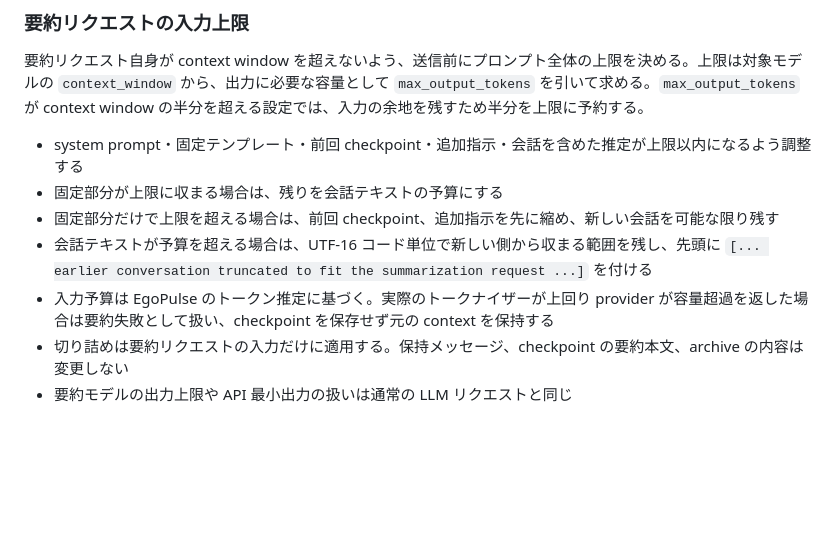
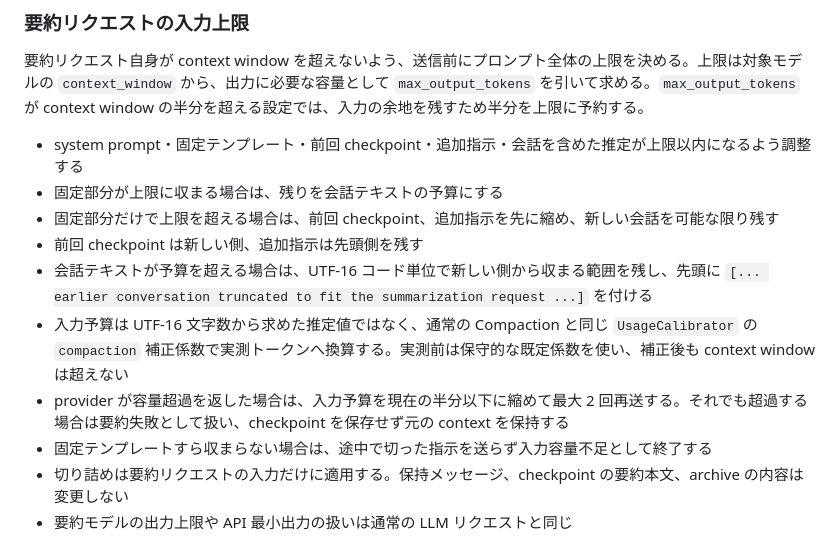
Before and after one commit to endo-ly/egopulse, a Markdown page: docs/session-lifecycle.md, the part around the change. Drawn GitHub-style; blank space fills up the shorter version.

Commit message:
docs: document summary input calibration and recovery
Describe newest-side retention for the previous checkpoint, usage-calibrated
input budgets, provider-overflow retries, and the capacity error when the
fixed templates cannot fit.

```diff
--- a/docs/session-lifecycle.md
+++ b/docs/session-lifecycle.md
@@ -367,8 +367,11 @@ system prompt と tool 定義はメッセージの外側にあるため `estimat
 - system prompt・固定テンプレート・前回 checkpoint・追加指示・会話を含めた推定が上限以内になるよう調整する
 - 固定部分が上限に収まる場合は、残りを会話テキストの予算にする
 - 固定部分だけで上限を超える場合は、前回 checkpoint、追加指示を先に縮め、新しい会話を可能な限り残す
+- 前回 checkpoint は新しい側、追加指示は先頭側を残す
 - 会話テキストが予算を超える場合は、UTF-16 コード単位で新しい側から収まる範囲を残し、先頭に `[... earlier conversation truncated to fit the summarization request ...]` を付ける
-- 入力予算は EgoPulse のトークン推定に基づく。実際のトークナイザーが上回り provider が容量超過を返した場合は要約失敗として扱い、checkpoint を保存せず元の context を保持する
+- 入力予算は UTF-16 文字数から求めた推定値ではなく、通常の Compaction と同じ `UsageCalibrator` の `compaction` 補正係数で実測トークンへ換算する。実測前は保守的な既定係数を使い、補正後も context window は超えない
+- provider が容量超過を返した場合は、入力予算を現在の半分以下に縮めて最大 2 回再送する。それでも超過する場合は要約失敗として扱い、checkpoint を保存せず元の context を保持する
+- 固定テンプレートすら収まらない場合は、途中で切った指示を送らず入力容量不足として終了する
 - 切り詰めは要約リクエストの入力だけに適用する。保持メッセージ、checkpoint の要約本文、archive の内容は変更しない
 - 要約モデルの出力上限や API 最小出力の扱いは通常の LLM リクエストと同じ
 
```
